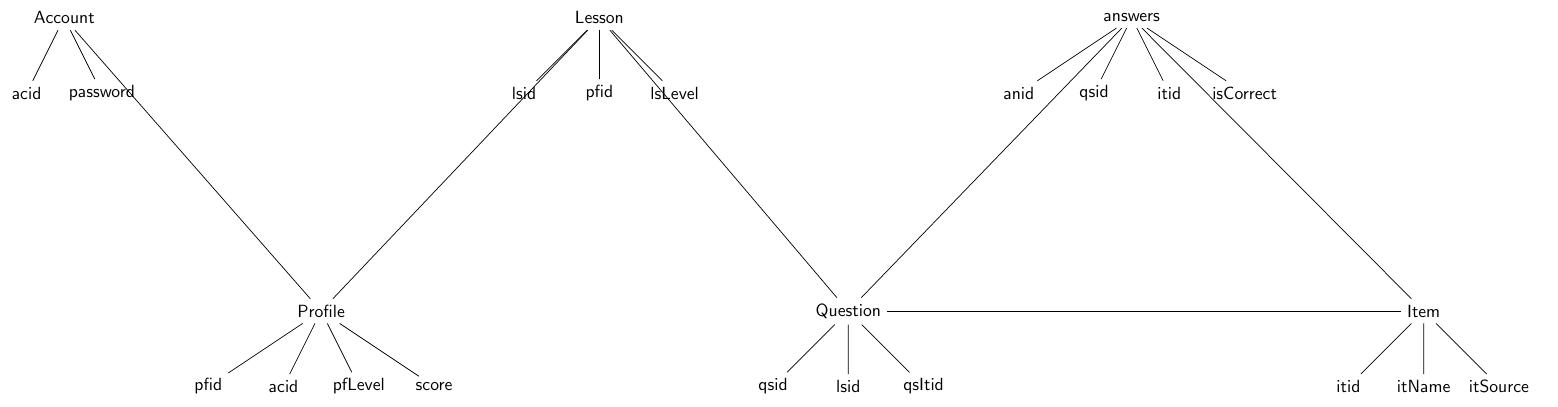
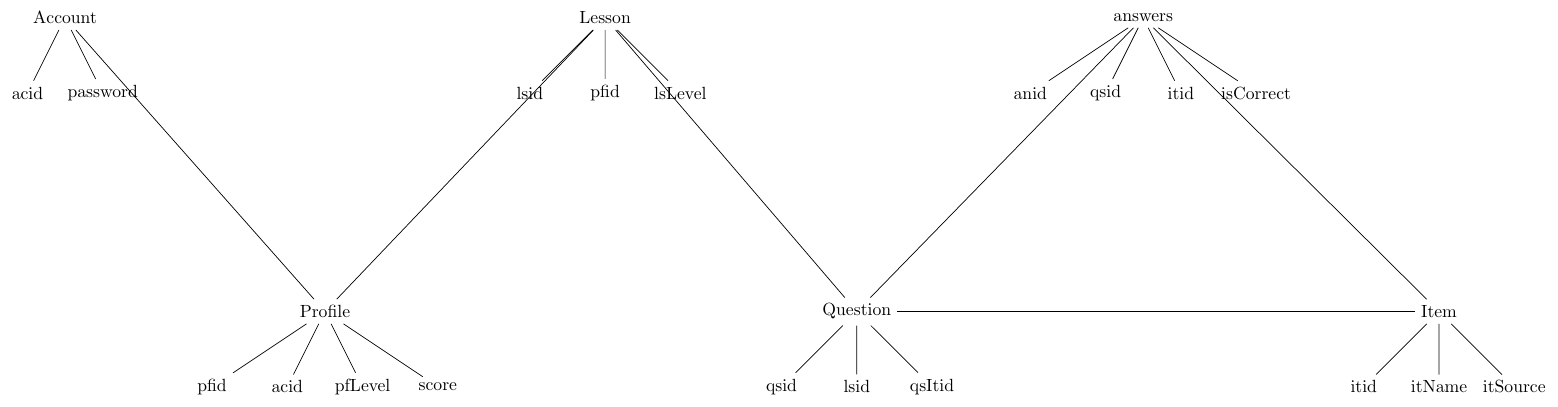
Before and after one commit to Capstone-Projects-2022-Spring/project-lexicallearner, a LaTeX figure (doc/database/chens-notation.tex): the whole page. Compiled offline with pdfLaTeX.

Commit message:
Chen's notation in serif font

```diff
--- a/doc/database/chens-notation.tex
+++ b/doc/database/chens-notation.tex
@@ -1,6 +1,5 @@
 \documentclass{standalone}
 \usepackage[utf8]{inputenc}
-\renewcommand*\familydefault{\sfdefault}%
 
 \usepackage{tikz}
 \usetikzlibrary{matrix}
```
